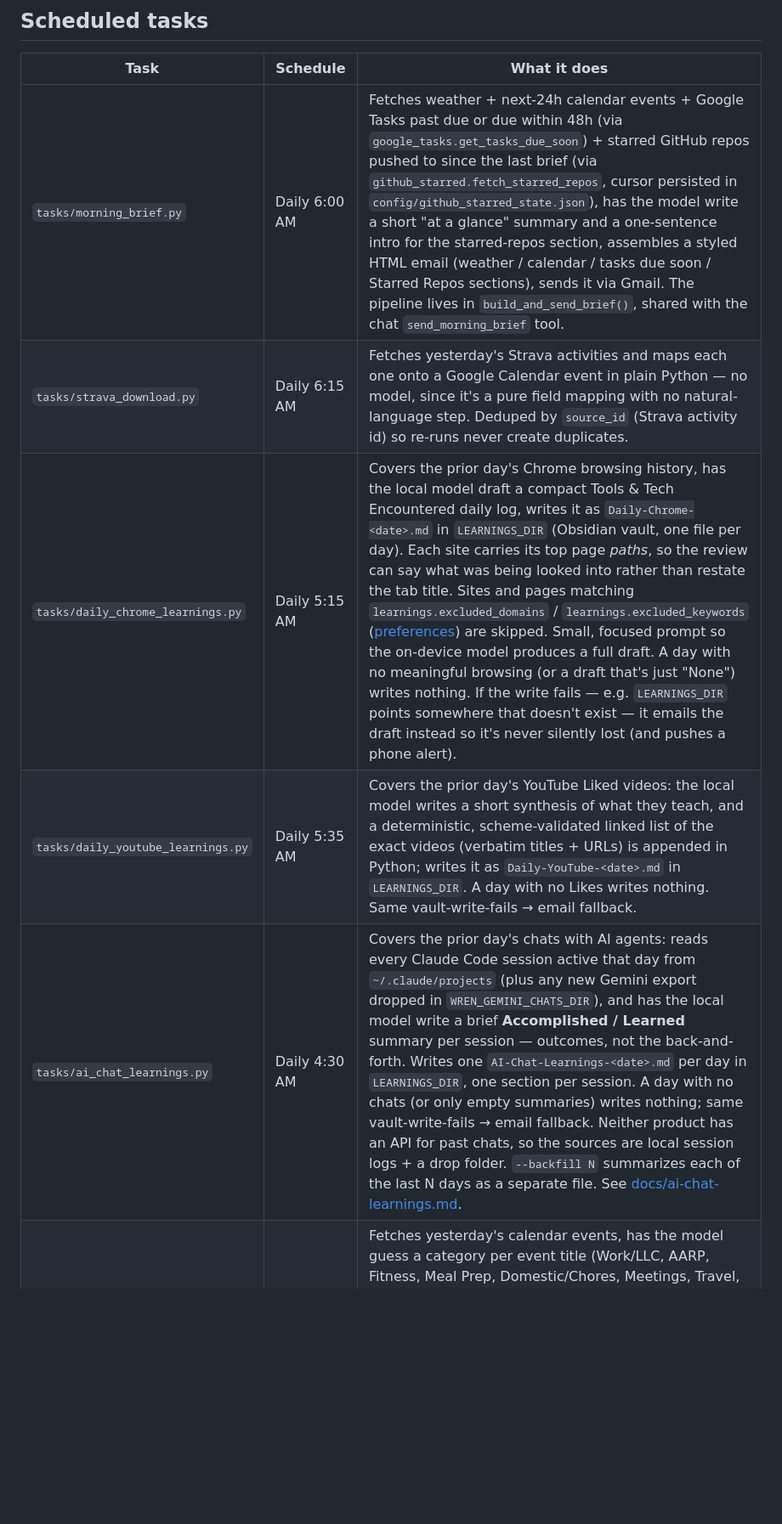
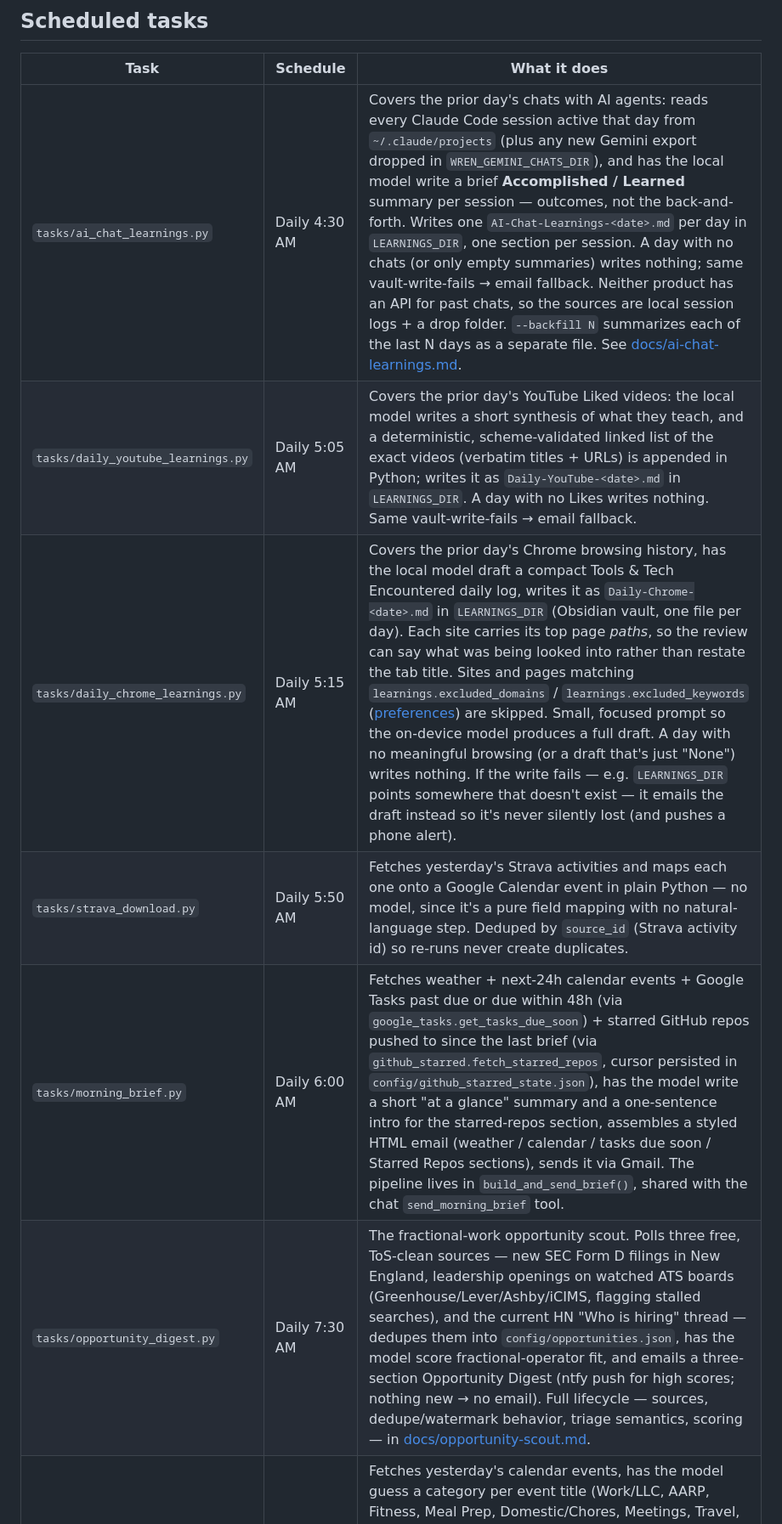
Before and after one commit to cjdube/LocalLLMAgent, a Markdown page: README.md, the part around one of its changes. Shown at 85% size. Drawn GitHub-style; blank space fills up the shorter version.

Commit message:
Correct the scheduled-task table's stale times and order it by clock
87576f8 retimed two plists but never updated the README, so the table claimed
strava_download ran at 6:15 AM (really 5:50) and daily_youtube_learnings at
5:35 (really 5:05). The plists are the source of truth; the docs were still
describing the pre-87576f8 ordering, where the Strava log fired after the
06:00 brief rather than before it — the exact bug that commit fixed.

Also sort the rows chronologically. The table led with morning_brief at 6:00
above tasks that run earlier, which hid the property 87576f8 was after: every
producer lands before the brief that reports on them. It now reads in day
order — AI chat 4:30, YouTube 5:05, Chrome 5:15, Strava 5:50, brief 6:00,
opportunities 7:30, colorizer 5:00 PM.

Rows were sorted programmatically, so the description cells are byte-identical
— only their position changed. All seven rows were checked against their
plists.

Co-Authored-By: Claude Opus 4.8 <noreply@anthropic.com>

```diff
--- a/README.md
+++ b/README.md
@@ -159,9 +159,10 @@ Every tool module is runnable standalone for testing, e.g.:
 
 | Task | Schedule | What it does |
 |---|---|---|
+| `tasks/ai_chat_learnings.py` | Daily 4:30 AM | Covers the prior day's chats with AI agents: reads every Claude Code session active that day from `~/.claude/projects` (plus any new Gemini export dropped in `WREN_GEMINI_CHATS_DIR`), and has the local model write a brief **Accomplished / Learned** summary per session — outcomes, not the back-and-forth. Writes one `AI-Chat-Learnings-<date>.md` per day in `LEARNINGS_DIR`, one section per session. A day with no chats (or only empty summaries) writes nothing; same vault-write-fails → email fallback. Neither product has an API for past chats, so the sources are local session logs + a drop folder. `--backfill N` summarizes each of the last N days as a separate file. See [docs/ai-chat-learnings.md](docs/ai-chat-learnings.md). |
+| `tasks/daily_youtube_learnings.py` | Daily 5:05 AM | Covers the prior day's YouTube Liked videos: the local model writes a short synthesis of what they teach, and a deterministic, scheme-validated linked list of the exact videos (verbatim titles + URLs) is appended in Python; writes it as `Daily-YouTube-<date>.md` in `LEARNINGS_DIR`. A day with no Likes writes nothing. Same vault-write-fails → email fallback. |
+| `tasks/daily_chrome_learnings.py` | Daily 5:15 AM | Covers the prior day's Chrome browsing history, has the local model draft a compact Tools & Tech Encountered daily log, writes it as `Daily-Chrome-<date>.md` in `LEARNINGS_DIR` (Obsidian vault, one file per day). Each site carries its top page *paths*, so the review can say what was being looked into rather than restate the tab title. Sites and pages matching `learnings.excluded_domains` / `learnings.excluded_keywords` ([preferences](docs/preferences.md)) are skipped. Small, focused prompt so the on-device model produces a full draft. A day with no meaningful browsing (or a draft that's just "None") writes nothing. If the write fails — e.g. `LEARNINGS_DIR` points somewhere that doesn't exist — it emails the draft instead so it's never silently lost (and pushes a phone alert). |
+| `tasks/strava_download.py` | Daily 5:50 AM | Fetches yesterday's Strava activities and maps each one onto a Google Calendar event in plain Python — no model, since it's a pure field mapping with no natural-language step. Deduped by `source_id` (Strava activity id) so re-runs never create duplicates. |
 | `tasks/morning_brief.py` | Daily 6:00 AM | Fetches weather + next-24h calendar events + Google Tasks past due or due within 48h (via `google_tasks.get_tasks_due_soon`) + starred GitHub repos pushed to since the last brief (via `github_starred.fetch_starred_repos`, cursor persisted in `config/github_starred_state.json`), has the model write a short "at a glance" summary and a one-sentence intro for the starred-repos section, assembles a styled HTML email (weather / calendar / tasks due soon / Starred Repos sections), sends it via Gmail. The pipeline lives in `build_and_send_brief()`, shared with the chat `send_morning_brief` tool. |
-| `tasks/strava_download.py` | Daily 6:15 AM | Fetches yesterday's Strava activities and maps each one onto a Google Calendar event in plain Python — no model, since it's a pure field mapping with no natural-language step. Deduped by `source_id` (Strava activity id) so re-runs never create duplicates. |
-| `tasks/daily_chrome_learnings.py` | Daily 5:15 AM | Covers the prior day's Chrome browsing history, has the local model draft a compact Tools & Tech Encountered daily log, writes it as `Daily-Chrome-<date>.md` in `LEARNINGS_DIR` (Obsidian vault, one file per day). Each site carries its top page *paths*, so the review can say what was being looked into rather than restate the tab title. Sites and pages matching `learnings.excluded_domains` / `learnings.excluded_keywords` ([preferences](docs/preferences.md)) are skipped. Small, focused prompt so the on-device model produces a full draft. A day with no meaningful browsing (or a draft that's just "None") writes nothing. If the write fails — e.g. `LEARNINGS_DIR` points somewhere that doesn't exist — it emails the draft instead so it's never silently lost (and pushes a phone alert). |
-| `tasks/daily_youtube_learnings.py` | Daily 5:35 AM | Covers the prior day's YouTube Liked videos: the local model writes a short synthesis of what they teach, and a deterministic, scheme-validated linked list of the exact videos (verbatim titles + URLs) is appended in Python; writes it as `Daily-YouTube-<date>.md` in `LEARNINGS_DIR`. A day with no Likes writes nothing. Same vault-write-fails → email fallback. |
-| `tasks/ai_chat_learnings.py` | Daily 4:30 AM | Covers the prior day's chats with AI agents: reads every Claude Code session active that day from `~/.claude/projects` (plus any new Gemini export dropped in `WREN_GEMINI_CHATS_DIR`), and has the local model write a brief **Accomplished / Learned** summary per session — outcomes, not the back-and-forth. Writes one `AI-Chat-Learnings-<date>.md` per day in `LEARNINGS_DIR`, one section per session. A day with no chats (or only empty summaries) writes nothing; same vault-write-fails → email fallback. Neither product has an API for past chats, so the sources are local session logs + a drop folder. `--backfill N` summarizes each of the last N days as a separate file. See [docs/ai-chat-learnings.md](docs/ai-chat-learnings.md). |
+| `tasks/opportunity_digest.py` | Daily 7:30 AM | The fractional-work opportunity scout. Polls three free, ToS-clean sources — new SEC Form D filings in New England, leadership openings on watched ATS boards (Greenhouse/Lever/Ashby/iCIMS, flagging stalled searches), and the current HN "Who is hiring" thread — dedupes them into `config/opportunities.json`, has the model score fractional-operator fit, and emails a three-section Opportunity Digest (ntfy push for high scores; nothing new → no email). Full lifecycle — sources, dedupe/watermark behavior, triage semantics, scoring — in [docs/opportunity-scout.md](docs/opportunity-scout.md). |
 | `tasks/calendar_colorizer.py` | Daily 5:00 PM | Fetches yesterday's calendar events, has the model guess a category per event title (Work/LLC, AARP, Fitness, Meal Prep, Domestic/Chores, Meetings, Travel, Appointments, or Uncategorized) and returns a colorId per event, then patches each event's color. Always re-classifies, even events colored by a previous run or by hand. On failure, pushes a phone alert and emails a notice. |
```
Also changed, not shown: other parts of README.md (+0 -1 lines), changelog.md (+1 -0 lines).
